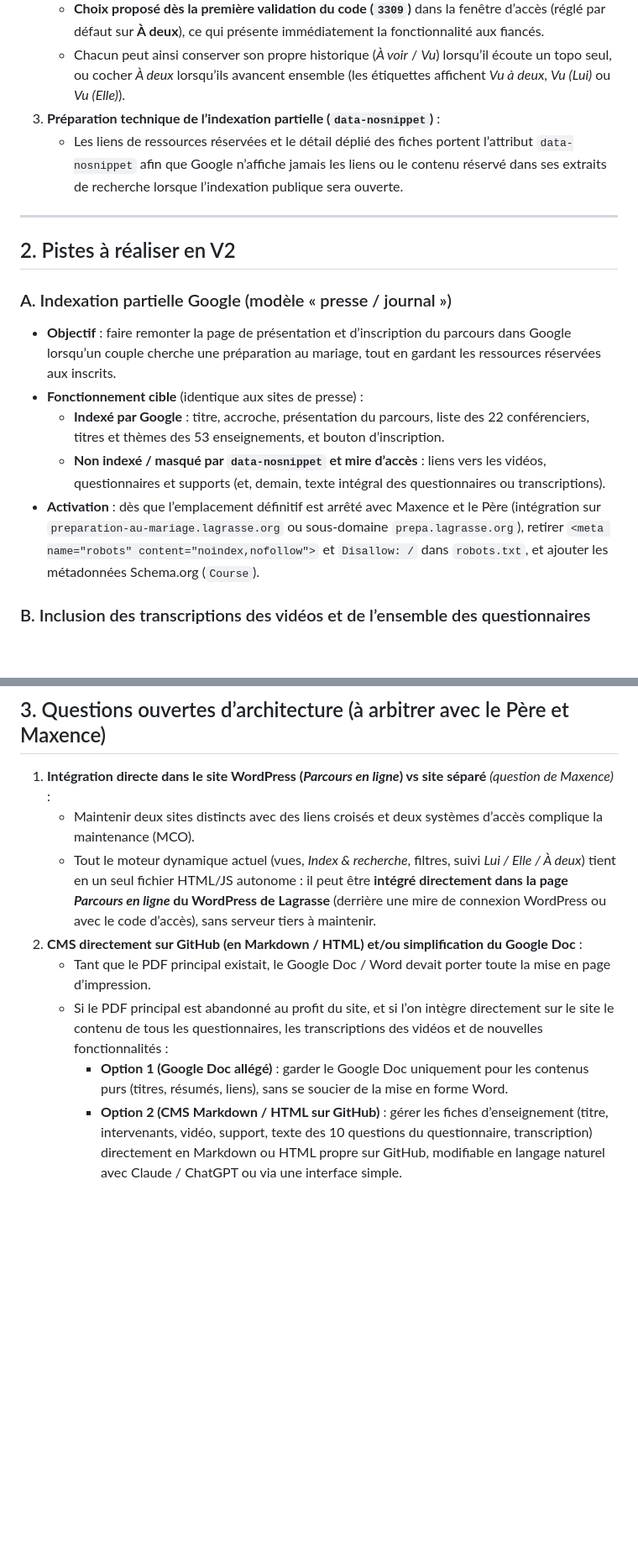
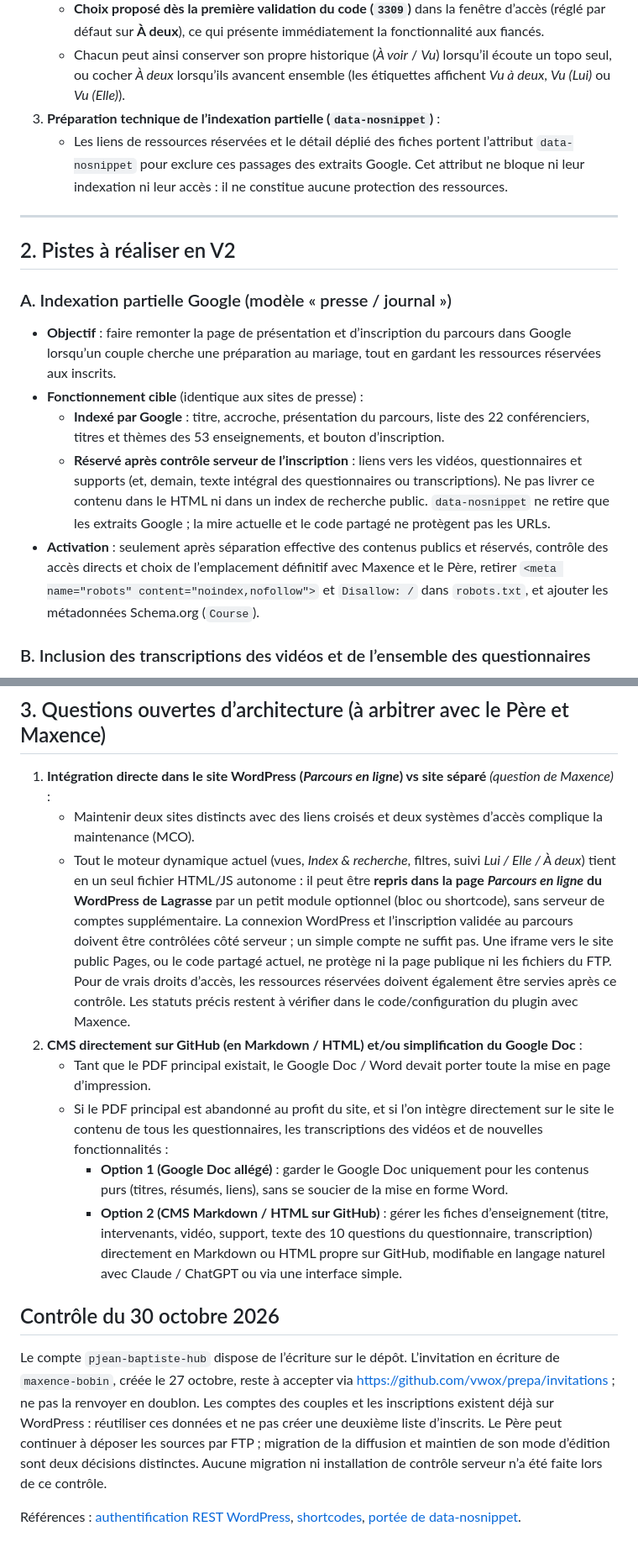
Before and after one commit to vwox/prepa, a Markdown page: docs/roadmap-v2.md, 2 parts joined by grey strips. Shown at 84% size. Rendered like a GitHub page; blank space fills up the shorter version.

Commit message:
Précise les accès et l’intégration WordPress

```diff
--- a/docs/roadmap-v2.md
+++ b/docs/roadmap-v2.md
@@ -15,7 +15,7 @@ Mise à jour : 27 octobre 2026.
    - **Choix proposé dès la première validation du code (`3309`)** dans la fenêtre d’accès (réglé par défaut sur **À deux**), ce qui présente immédiatement la fonctionnalité aux fiancés.
    - Chacun peut ainsi conserver son propre historique (*À voir* / *Vu*) lorsqu’il écoute un topo seul, ou cocher *À deux* lorsqu’ils avancent ensemble (les étiquettes affichent *Vu à deux*, *Vu (Lui)* ou *Vu (Elle)*).
 3. **Préparation technique de l’indexation partielle (`data-nosnippet`)** :
-   - Les liens de ressources réservées et le détail déplié des fiches portent l’attribut `data-nosnippet` afin que Google n’affiche jamais les liens ou le contenu réservé dans ses extraits de recherche lorsque l’indexation publique sera ouverte.
+   - Les liens de ressources réservées et le détail déplié des fiches portent l’attribut `data-nosnippet` pour exclure ces passages des extraits Google. Cet attribut ne bloque ni leur indexation ni leur accès : il ne constitue aucune protection des ressources.
 
 ---
 
@@ -25,8 +25,8 @@ Mise à jour : 27 octobre 2026.
 - **Objectif** : faire remonter la page de présentation et d’inscription du parcours dans Google lorsqu’un couple cherche une préparation au mariage, tout en gardant les ressources réservées aux inscrits.
 - **Fonctionnement cible** (identique aux sites de presse) :
   - **Indexé par Google** : titre, accroche, présentation du parcours, liste des 22 conférenciers, titres et thèmes des 53 enseignements, et bouton d’inscription.
-  - **Non indexé / masqué par `data-nosnippet` et mire d’accès** : liens vers les vidéos, questionnaires et supports (et, demain, texte intégral des questionnaires ou transcriptions).
-- **Activation** : dès que l’emplacement définitif est arrêté avec Maxence et le Père (intégration sur `preparation-au-mariage.lagrasse.org` ou sous-domaine `prepa.lagrasse.org`), retirer `<meta name="robots" content="noindex,nofollow">` et `Disallow: /` dans `robots.txt`, et ajouter les métadonnées Schema.org (`Course`).
+  - **Réservé après contrôle serveur de l’inscription** : liens vers les vidéos, questionnaires et supports (et, demain, texte intégral des questionnaires ou transcriptions). Ne pas livrer ce contenu dans le HTML ni dans un index de recherche public. `data-nosnippet` ne retire que les extraits Google ; la mire actuelle et le code partagé ne protègent pas les URLs.
+- **Activation** : seulement après séparation effective des contenus publics et réservés, contrôle des accès directs et choix de l’emplacement définitif avec Maxence et le Père, retirer `<meta name="robots" content="noindex,nofollow">` et `Disallow: /` dans `robots.txt`, et ajouter les métadonnées Schema.org (`Course`).
 
 ### B. Inclusion des transcriptions des vidéos et de l’ensemble des questionnaires
 - **Transcriptions des 55 vidéos** : extraire les sous-titres / transcriptions complètes des vidéos YouTube pour :
@@ -46,9 +46,15 @@ Mise à jour : 27 octobre 2026.
 
 1. **Intégration directe dans le site WordPress (*Parcours en ligne*) vs site séparé** *(question de Maxence)* :
    - Maintenir deux sites distincts avec des liens croisés et deux systèmes d’accès complique la maintenance (MCO).
-   - Tout le moteur dynamique actuel (vues, *Index & recherche*, filtres, suivi *Lui / Elle / À deux*) tient en un seul fichier HTML/JS autonome : il peut être **intégré directement dans la page *Parcours en ligne* du WordPress de Lagrasse** (derrière une mire de connexion WordPress ou avec le code d’accès), sans serveur tiers à maintenir.
+   - Tout le moteur dynamique actuel (vues, *Index & recherche*, filtres, suivi *Lui / Elle / À deux*) tient en un seul fichier HTML/JS autonome : il peut être **repris dans la page *Parcours en ligne* du WordPress de Lagrasse** par un petit module optionnel (bloc ou shortcode), sans serveur de comptes supplémentaire. La connexion WordPress et l’inscription validée au parcours doivent être contrôlées côté serveur ; un simple compte ne suffit pas. Une iframe vers le site public Pages, ou le code partagé actuel, ne protège ni la page publique ni les fichiers du FTP. Pour de vrais droits d’accès, les ressources réservées doivent également être servies après ce contrôle. Les statuts précis restent à vérifier dans le code/configuration du plugin avec Maxence.
 2. **CMS directement sur GitHub (en Markdown / HTML) et/ou simplification du Google Doc** :
    - Tant que le PDF principal existait, le Google Doc / Word devait porter toute la mise en page d’impression.
    - Si le PDF principal est abandonné au profit du site, et si l’on intègre directement sur le site le contenu de tous les questionnaires, les transcriptions des vidéos et de nouvelles fonctionnalités :
      - **Option 1 (Google Doc allégé)** : garder le Google Doc uniquement pour les contenus purs (titres, résumés, liens), sans se soucier de la mise en forme Word.
      - **Option 2 (CMS Markdown / HTML sur GitHub)** : gérer les fiches d’enseignement (titre, intervenants, vidéo, support, texte des 10 questions du questionnaire, transcription) directement en Markdown ou HTML propre sur GitHub, modifiable en langage naturel avec Claude / ChatGPT ou via une interface simple.
+
+## Contrôle du 30 octobre 2026
+
+Le compte `pjean-baptiste-hub` dispose de l’écriture sur le dépôt. L’invitation en écriture de `maxence-bobin`, créée le 27 octobre, reste à accepter via https://github.com/vwox/prepa/invitations ; ne pas la renvoyer en doublon. Les comptes des couples et les inscriptions existent déjà sur WordPress : réutiliser ces données et ne pas créer une deuxième liste d’inscrits. Le Père peut continuer à déposer les sources par FTP ; migration de la diffusion et maintien de son mode d’édition sont deux décisions distinctes. Aucune migration ni installation de contrôle serveur n’a été faite lors de ce contrôle.
+
+Références : [authentification REST WordPress](https://developer.wordpress.org/rest-api/using-the-rest-api/authentication/), [shortcodes](https://developer.wordpress.org/plugins/shortcodes/), [portée de data-nosnippet](https://developers.google.com/search/docs/crawling-indexing/robots-meta-tag).
```
Also changed, not shown: other parts of docs/roadmap-v2.md (+1 -1 lines), AGENTS.md (+1 -1 lines).
